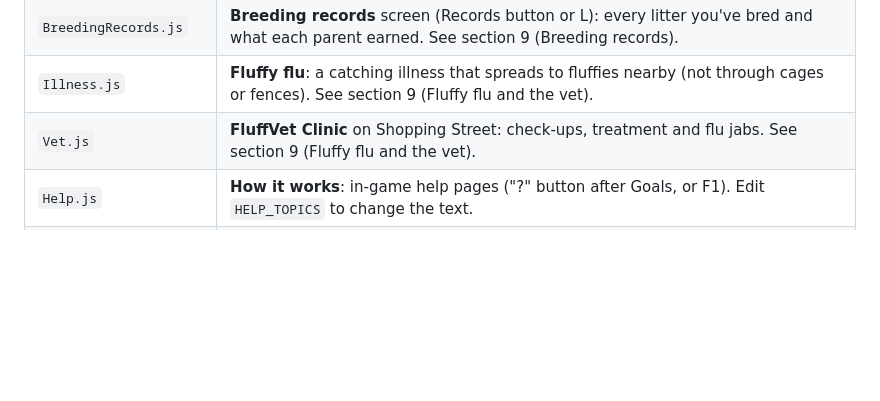
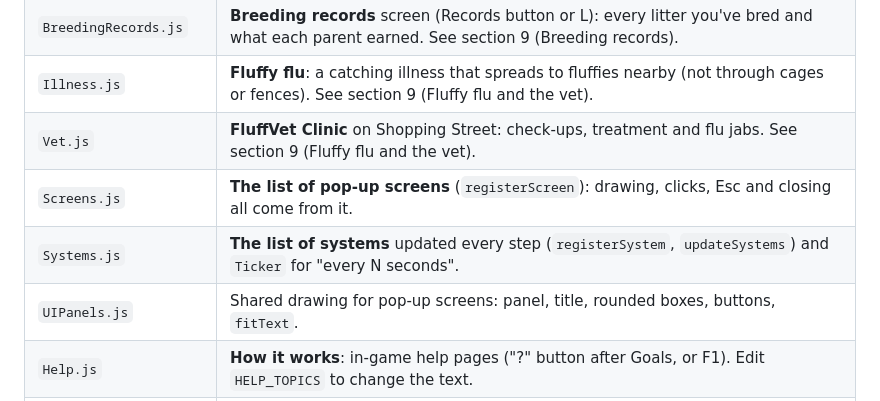
Before and after one commit to Brad1816/fluff, a Markdown page: GAME_GUIDE.md, the part around one of its changes. Rendered like a GitHub page; blank space fills up the shorter version.

```diff
--- a/GAME_GUIDE.md
+++ b/GAME_GUIDE.md
@@ -82,6 +82,9 @@ and it runs. About 36,000 lines across ~60 files.
 | `BreedingRecords.js` | **Breeding records** screen (Records button or L): every litter you've bred and what each parent earned. See section 9 (Breeding records). |
 | `Illness.js` | **Fluffy flu**: a catching illness that spreads to fluffies nearby (not through cages or fences). See section 9 (Fluffy flu and the vet). |
 | `Vet.js` | **FluffVet Clinic** on Shopping Street: check-ups, treatment and flu jabs. See section 9 (Fluffy flu and the vet). |
+| `Screens.js` | **The list of pop-up screens** (`registerScreen`): drawing, clicks, Esc and closing all come from it. |
+| `Systems.js` | **The list of systems** updated every step (`registerSystem`, `updateSystems`) and `Ticker` for "every N seconds". |
+| `UIPanels.js` | Shared drawing for pop-up screens: panel, title, rounded boxes, buttons, `fitText`. |
 | `Help.js` | **How it works**: in-game help pages ("?" button after Goals, or F1). Edit `HELP_TOPICS` to change the text. |
 | `Corpses.js` | **Rotting**: corpses darken, get flies, fade and disappear with game time. See section 9 (Corpses). |
 | `GameSpeed.js` | **Fast forward**: the game clock and 1x/2x/4x/8x buttons next to "Chat Log" (F cycles). See section 9 (Fast forward). |
```
Also changed, not shown: other parts of GAME_GUIDE.md (+51 -0 lines).
